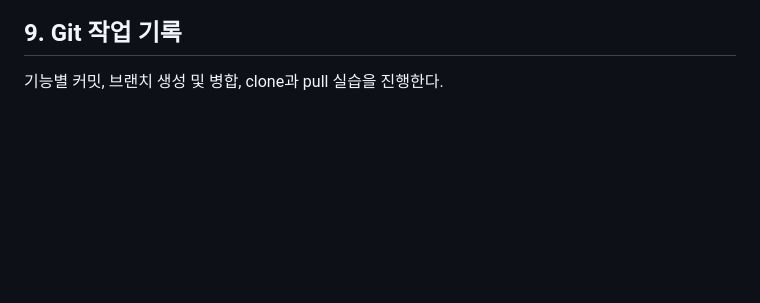
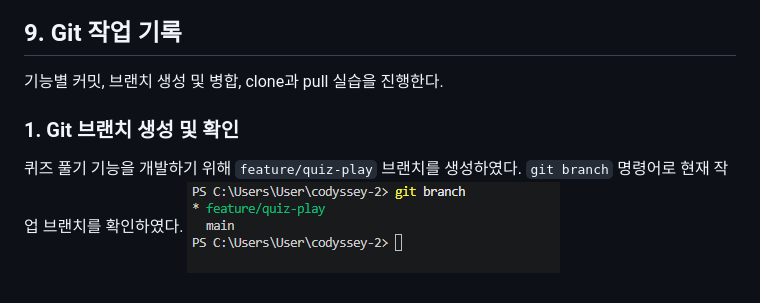
Before and after one commit to yunkyung1/codyssey-2, a Markdown page: README.md, the part around the change. Rendered like a GitHub page; pictures changed too: images/9-1.png (added); blank space fills up the shorter version.

Commit message:
Save: 퀴즈 기능 및 README 백업

```diff
--- a/README.md
+++ b/README.md
@@ -65,3 +65,10 @@ codyssey-2/
 
 ## 9. Git 작업 기록
 기능별 커밋, 브랜치 생성 및 병합, clone과 pull 실습을 진행한다.
+
+ ### 1. Git 브랜치 생성 및 확인
+
+ 퀴즈 풀기 기능을 개발하기 위해
+ `feature/quiz-play` 브랜치를 생성하였다.
+ `git branch` 명령어로 현재 작업 브랜치를 확인하였다.
+ ![Git 브랜치 확인](images/9-1.png)
```
